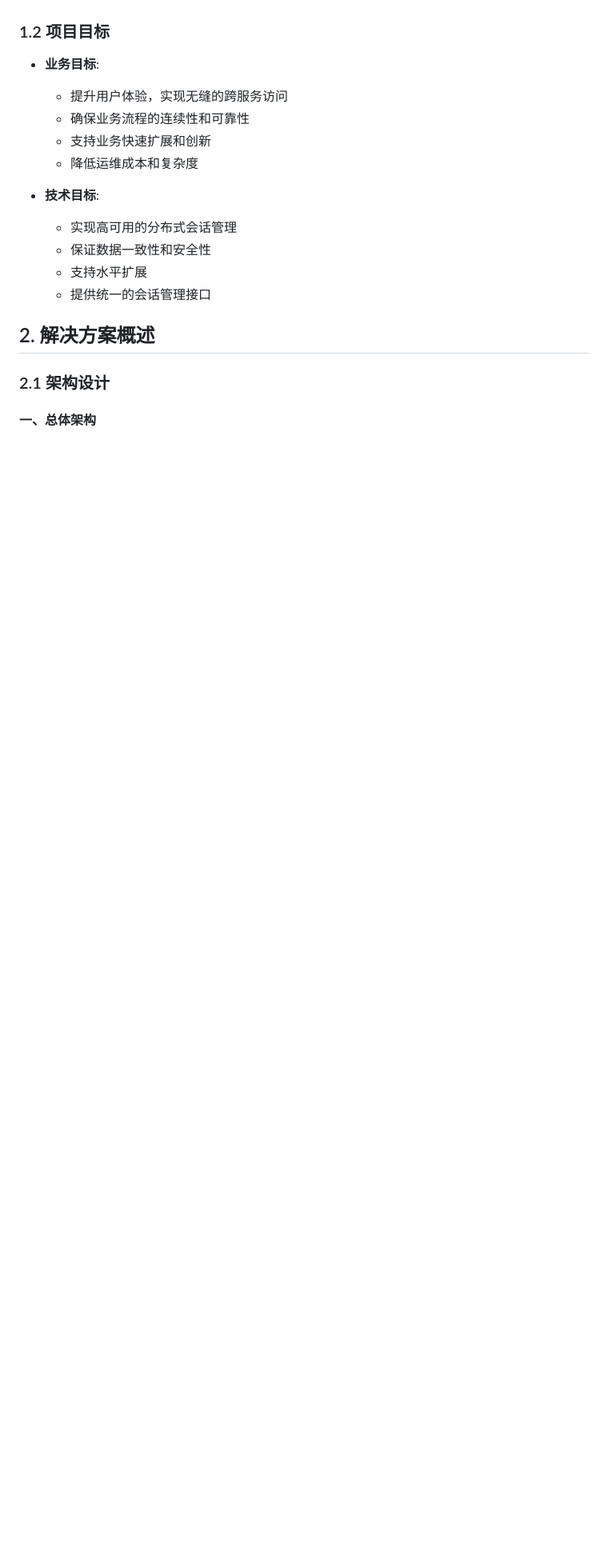
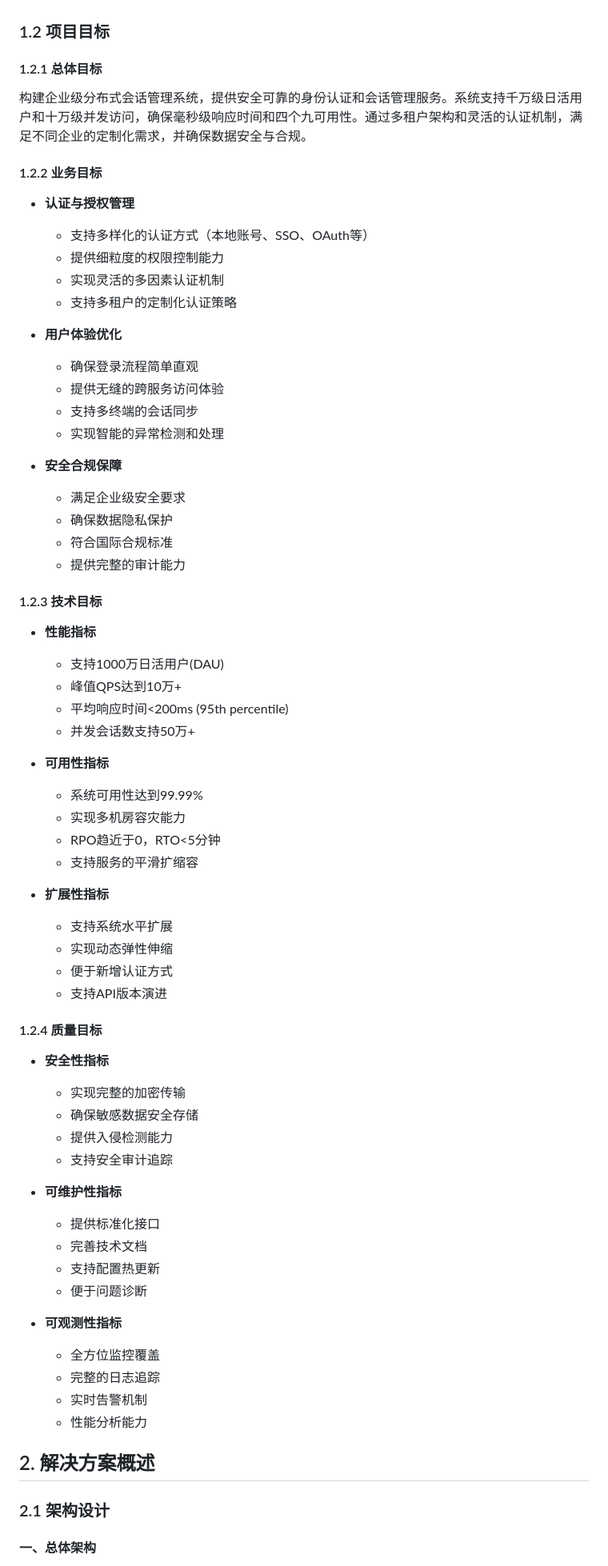
Before and after one commit to jamesdx/dove, a Markdown page: doc/00 prompt/dove-prompt-generation-solution-distributed-session-management.md, the part around the change. Shown: that part at 80% size. GitHub-like rendering; blank space fills up the shorter version.

```diff
--- a/doc/00 prompt/dove-prompt-generation-solution-distributed-session-management.md
+++ b/doc/00 prompt/dove-prompt-generation-solution-distributed-session-management.md
@@ -22,17 +22,66 @@
   - 全球化业务对分布式系统的需求增长
 
 ### 1.2 项目目标
-- **业务目标**:
-  - 提升用户体验，实现无缝的跨服务访问
-  - 确保业务流程的连续性和可靠性
-  - 支持业务快速扩展和创新
-  - 降低运维成本和复杂度
 
-- **技术目标**:
-  - 实现高可用的分布式会话管理
-  - 保证数据一致性和安全性
-  - 支持水平扩展
-  - 提供统一的会话管理接口
+#### 1.2.1 总体目标
+构建企业级分布式会话管理系统，提供安全可靠的身份认证和会话管理服务。系统支持千万级日活用户和十万级并发访问，确保毫秒级响应时间和四个九可用性。通过多租户架构和灵活的认证机制，满足不同企业的定制化需求，并确保数据安全与合规。
+
+#### 1.2.2 业务目标
+- **认证与授权管理**
+  - 支持多样化的认证方式（本地账号、SSO、OAuth等）
+  - 提供细粒度的权限控制能力
+  - 实现灵活的多因素认证机制
+  - 支持多租户的定制化认证策略
+
+- **用户体验优化**
+  - 确保登录流程简单直观
+  - 提供无缝的跨服务访问体验
+  - 支持多终端的会话同步
+  - 实现智能的异常检测和处理
+
+- **安全合规保障**
+  - 满足企业级安全要求
+  - 确保数据隐私保护
+  - 符合国际合规标准
+  - 提供完整的审计能力
+
+#### 1.2.3 技术目标
+- **性能指标**
+  - 支持1000万日活用户(DAU)
+  - 峰值QPS达到10万+
+  - 平均响应时间<200ms (95th percentile)
+  - 并发会话数支持50万+
+
+- **可用性指标**
+  - 系统可用性达到99.99%
+  - 实现多机房容灾能力
+  - RPO趋近于0，RTO<5分钟
+  - 支持服务的平滑扩缩容
+
+- **扩展性指标**
+  - 支持系统水平扩展
+  - 实现动态弹性伸缩
+  - 便于新增认证方式
+  - 支持API版本演进
+
+#### 1.2.4 质量目标
+- **安全性指标**
+  - 实现完整的加密传输
+  - 确保敏感数据安全存储
+  - 提供入侵检测能力
+  - 支持安全审计追踪
+
+- **可维护性指标**
+  - 提供标准化接口
+  - 完善技术文档
+  - 支持配置热更新
+  - 便于问题诊断
+
+- **可观测性指标**
+  - 全方位监控覆盖
+  - 完整的日志追踪
+  - 实时告警机制
+  - 性能分析能力
 
 ## 2. 解决方案概述
 
```
Also changed, not shown: doc/00 prompt/dove-prompt-generation-ai-generation-prompt.md (+4 -0 lines).
